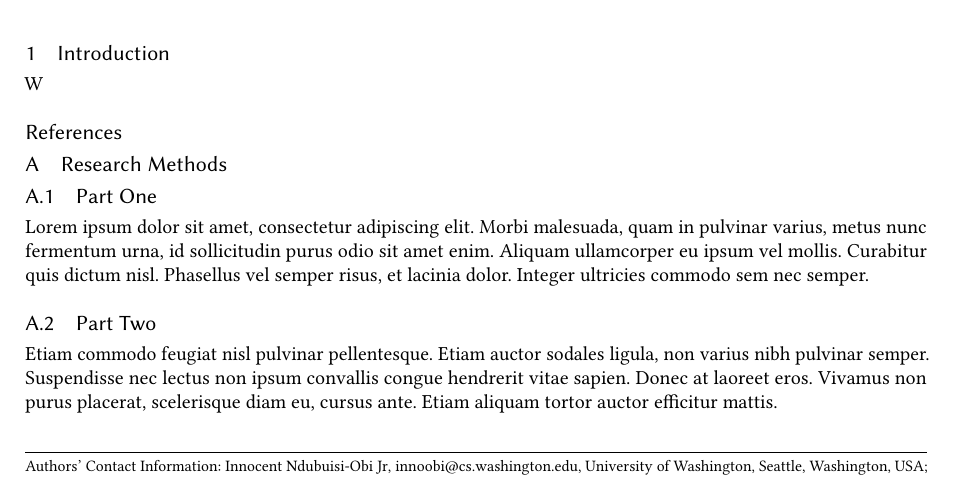
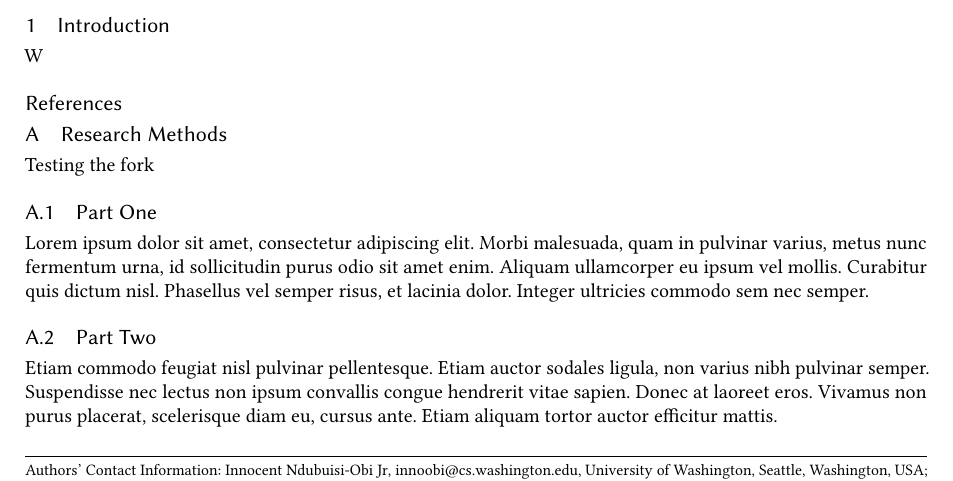
Before and after one commit to innoobijr/Experimentation-Platforms-Review, a LaTeX paper (sample-acmlarge.tex): part of page 1 of 2, cut so that both start at the same text. Compiled offline with pdfLaTeX.

Commit message:
Testing changes

```diff
--- a/sample-acmlarge.tex
+++ b/sample-acmlarge.tex
@@ -221,7 +221,7 @@ W
 \appendix
 
 \section{Research Methods}
-
+Testing the fork
 \subsection{Part One}
 
 Lorem ipsum dolor sit amet, consectetur adipiscing elit. Morbi
```
